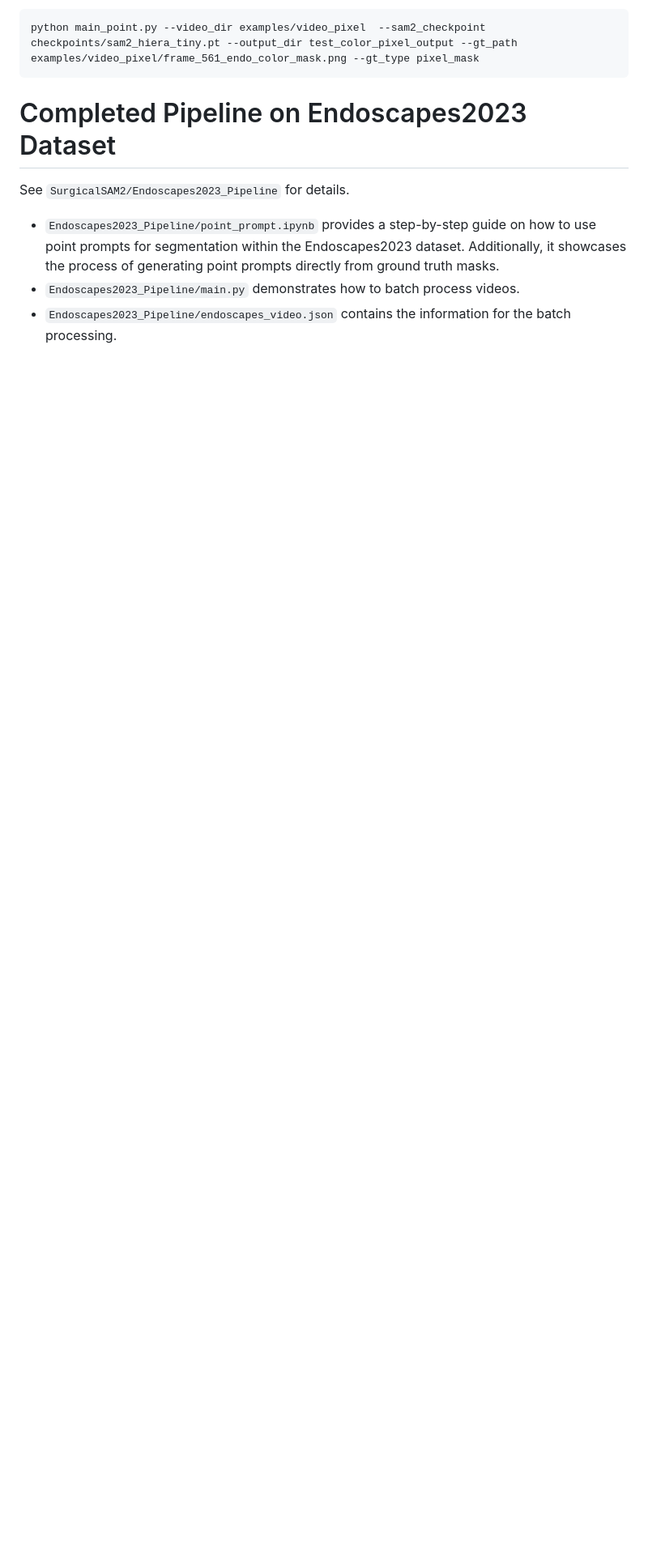
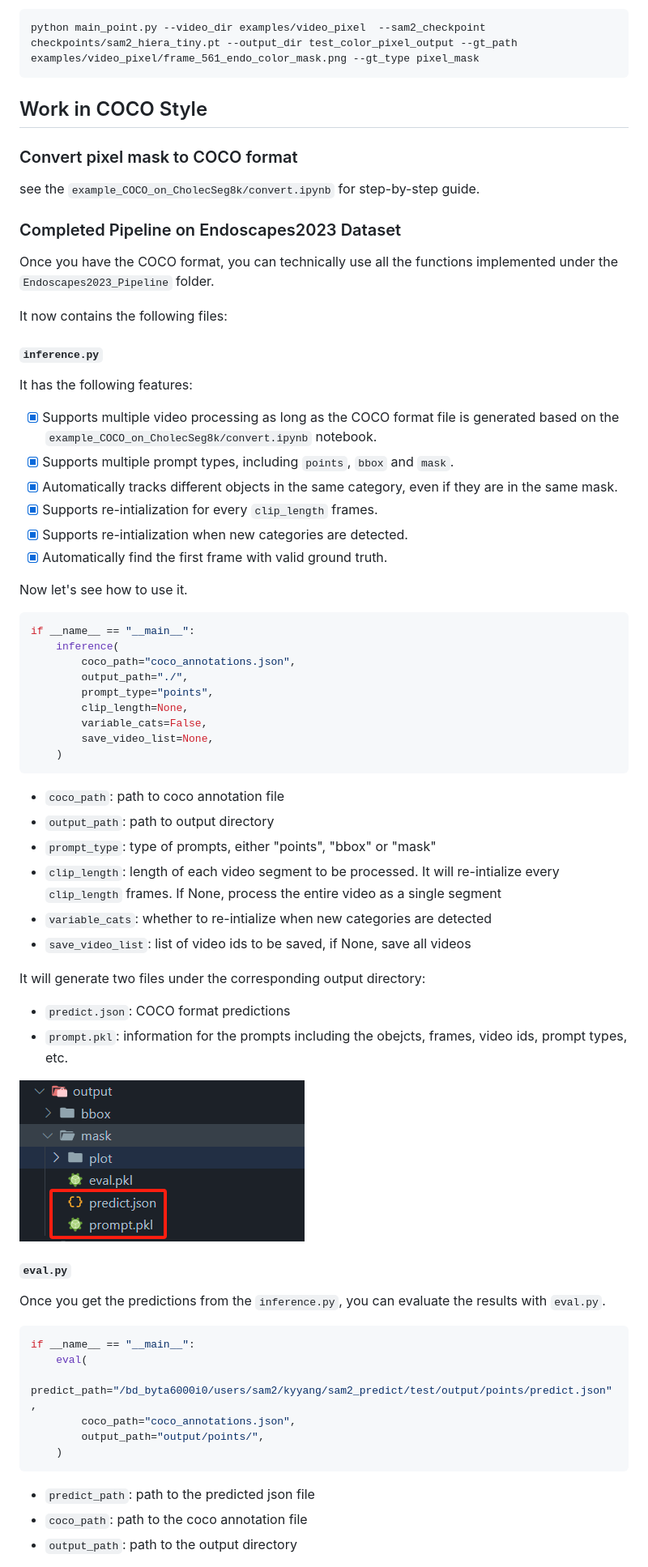
Before and after one commit to Banyutong/SurgicalSAM2, a Markdown page: README.md, the part around one of its changes. Shown at 81% size. Drawn GitHub-style; pictures changed too: img/infer.png (added); blank space fills up the shorter version.

Commit message:
convert COCO format guide

````diff
--- a/README.md
+++ b/README.md
@@ -151,9 +151,61 @@ python main_point.py --video_dir examples/video_pixel  --sam2_checkpoint checkpo
 ```
 
 
-# Completed Pipeline on Endoscapes2023 Dataset
-See `SurgicalSAM2/Endoscapes2023_Pipeline` for details.
+## Work in COCO Style
+### Convert pixel mask to COCO format
+see the `example_COCO_on_CholecSeg8k/convert.ipynb` for step-by-step guide.
+### Completed Pipeline on Endoscapes2023 Dataset
 
--  `Endoscapes2023_Pipeline/point_prompt.ipynb` provides a step-by-step guide on how to use point prompts for segmentation within the Endoscapes2023 dataset. Additionally, it showcases the process of generating point prompts directly from ground truth masks.
-- `Endoscapes2023_Pipeline/main.py` demonstrates how to batch process videos.
--  `Endoscapes2023_Pipeline/endoscapes_video.json` contains the information for the batch processing.
+Once you have the COCO format, you can technically use all the functions implemented under the `Endoscapes2023_Pipeline` folder.
+
+It now contains the following files:
+
+#### `inference.py`
+It has the following features:
+- [x] Supports multiple video processing as long as the COCO format file is generated based on the `example_COCO_on_CholecSeg8k/convert.ipynb` notebook.
+- [x]  Supports multiple prompt types, including `points`, `bbox` and `mask`.
+- [x]  Automatically tracks different objects in the same category, even if they are in the same mask.
+- [x]  Supports re-intialization for every `clip_length` frames.
+- [x]  Supports re-intialization when new categories are detected.
+- [x]  Automatically find the first frame with valid ground truth.
+
+Now let's see how to use it.
+```python
+if __name__ == "__main__":
+    inference(
+        coco_path="coco_annotations.json",
+        output_path="./",
+        prompt_type="points",
+        clip_length=None,
+        variable_cats=False,
+        save_video_list=None,
+    )
+```
+- `coco_path`: path to coco annotation file
+- `output_path`: path to output directory
+- `prompt_type`: type of prompts, either "points", "bbox" or "mask"
+- `clip_length`: length of each video segment to be processed. It will re-intialize every `clip_length` frames. If None, process the entire video as a single segment
+- `variable_cats`: whether to re-intialize when new categories are detected
+- `save_video_list`: list of video ids to be saved, if None, save all videos
+
+It will generate two files under the corresponding output directory:
+- `predict.json`: COCO format predictions
+- `prompt.pkl`: information for the prompts including the obejcts, frames, video ids, prompt types, etc.
+
+![alt text](img/infer.png)
+
+#### `eval.py`
+Once you get the predictions from the `inference.py`, you can evaluate the results with `eval.py`.
+
+```python
+if __name__ == "__main__":
+    eval(
+        predict_path="/bd_byta6000i0/users/sam2/kyyang/sam2_predict/test/output/points/predict.json",
+        coco_path="coco_annotations.json",
+        output_path="output/points/",
+    )
+```
+- `predict_path`: path to the predicted json file
+- `coco_path`: path to the coco annotation file
+- `output_path`: path to the output directory
+
````
Also changed, not shown: other parts of README.md (+9 -1 lines), img/eval.png (added), 11 other files.
